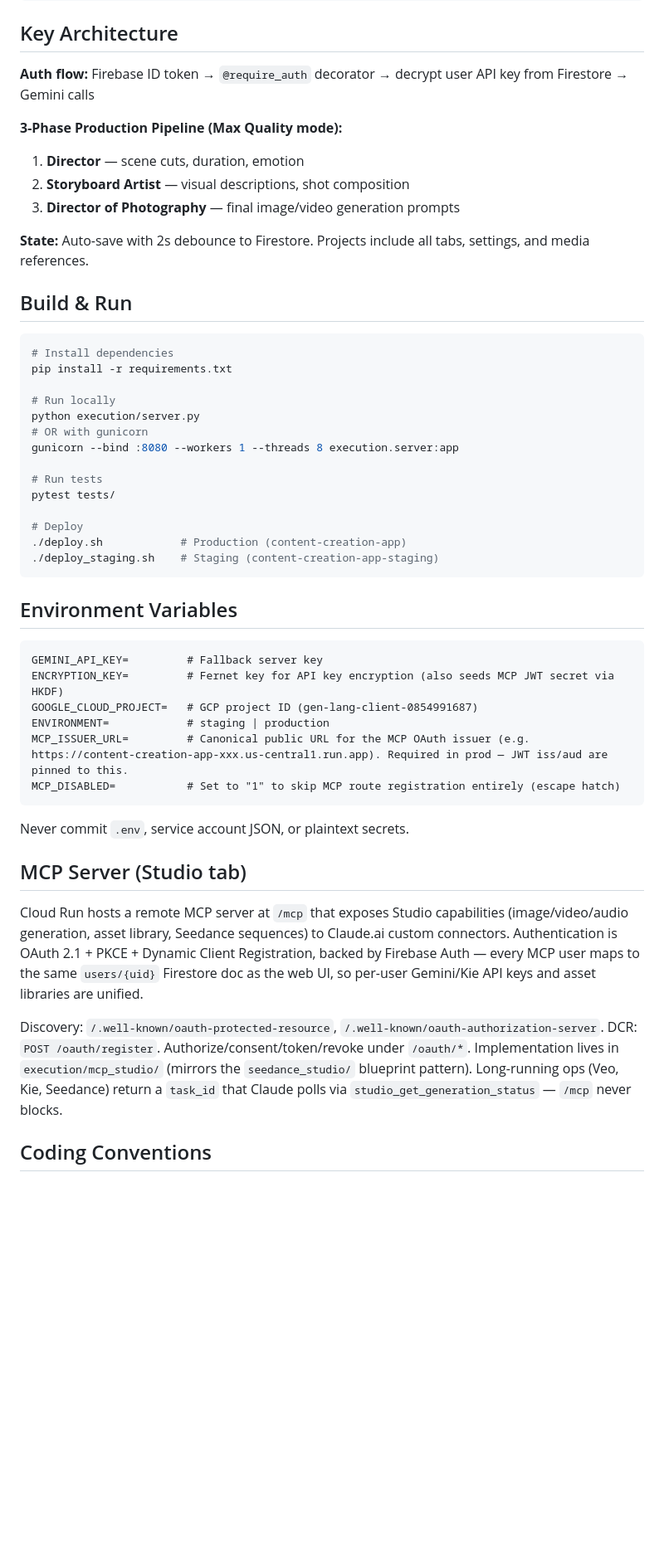
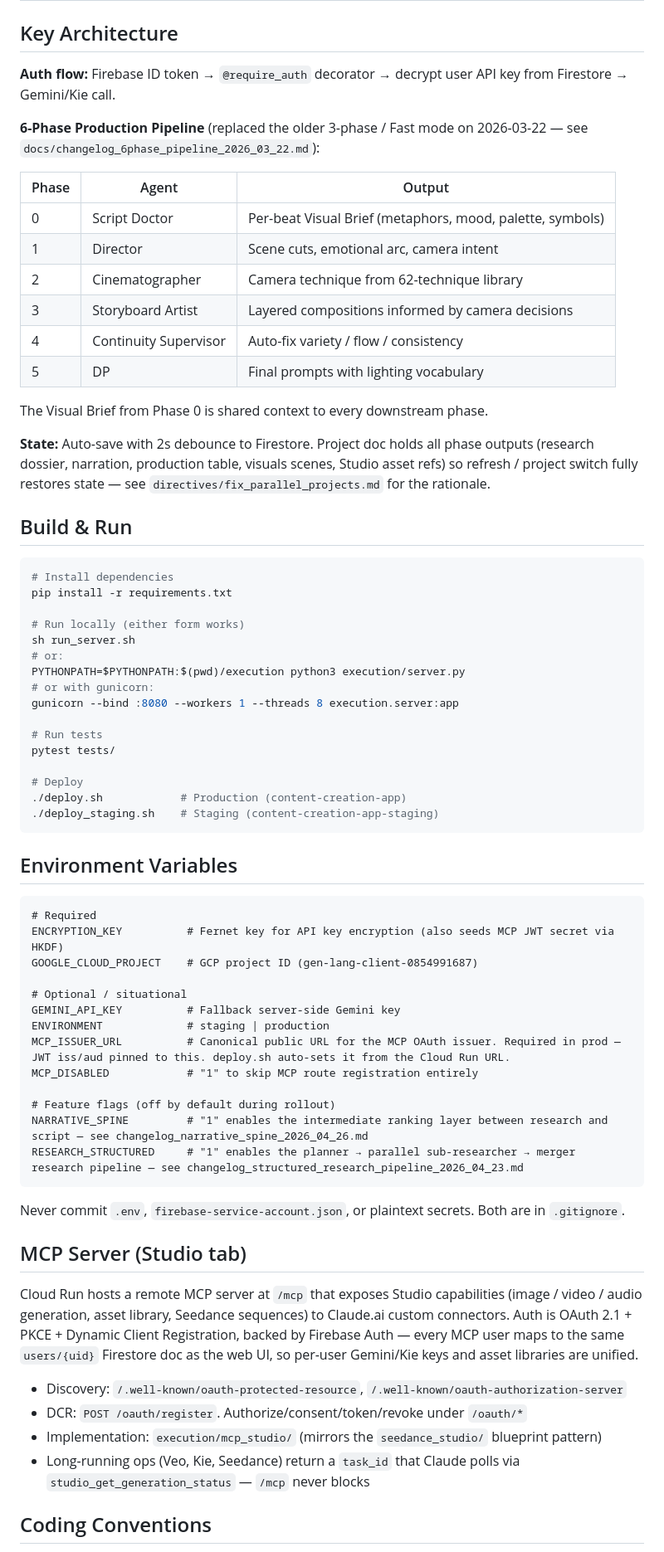
Before and after one commit to Karjan95/YTcontent_creation, a Markdown page: CLAUDE.md, the part around one of its changes. Shown at 83% size. Rendered like a GitHub page; blank space fills up the shorter version.

````diff
--- a/CLAUDE.md
+++ b/CLAUDE.md
@@ -132,14 +67,22 @@ See @deploy.sh and @deploy_staging.sh for Cloud Run deployment.
 
 ## Key Architecture
 
-**Auth flow:** Firebase ID token → `@require_auth` decorator → decrypt user API key from Firestore → Gemini calls
+**Auth flow:** Firebase ID token → `@require_auth` decorator → decrypt user API key from Firestore → Gemini/Kie call.
 
-**3-Phase Production Pipeline (Max Quality mode):**
-1. **Director** — scene cuts, duration, emotion
-2. **Storyboard Artist** — visual descriptions, shot composition
-3. **Director of Photography** — final image/video generation prompts
+**6-Phase Production Pipeline** (replaced the older 3-phase / Fast mode on 2026-03-22 — see `docs/changelog_6phase_pipeline_2026_03_22.md`):
 
-**State:** Auto-save with 2s debounce to Firestore. Projects include all tabs, settings, and media references.
+| Phase | Agent | Output |
+|-------|-------|--------|
+| 0 | Script Doctor | Per-beat Visual Brief (metaphors, mood, palette, symbols) |
+| 1 | Director | Scene cuts, emotional arc, camera intent |
+| 2 | Cinematographer | Camera technique from 62-technique library |
+| 3 | Storyboard Artist | Layered compositions informed by camera decisions |
+| 4 | Continuity Supervisor | Auto-fix variety / flow / consistency |
+| 5 | DP | Final prompts with lighting vocabulary |
+
+The Visual Brief from Phase 0 is shared context to every downstream phase.
+
+**State:** Auto-save with 2s debounce to Firestore. Project doc holds all phase outputs (research dossier, narration, production table, visuals scenes, Studio asset refs) so refresh / project switch fully restores state — see `directives/fix_parallel_projects.md` for the rationale.
 
 ## Build & Run
 
@@ -147,9 +90,11 @@ See @deploy.sh and @deploy_staging.sh for Cloud Run deployment.
 # Install dependencies
 pip install -r requirements.txt
 
-# Run locally
-python execution/server.py
-# OR with gunicorn
+# Run locally (either form works)
+sh run_server.sh
+# or:
+PYTHONPATH=$PYTHONPATH:$(pwd)/execution python3 execution/server.py
+# or with gunicorn:
 gunicorn --bind :8080 --workers 1 --threads 8 execution.server:app
 
 # Run tests
@@ -163,30 +108,31 @@ pytest tests/
 ## Environment Variables
 
 ```
-GEMINI_API_KEY=         # Fallback server key
-ENCRYPTION_KEY=         # Fernet key for API key encryption (also seeds MCP JWT secret via HKDF)
-GOOGLE_CLOUD_PROJECT=   # GCP project ID (gen-lang-client-0854991687)
-ENVIRONMENT=            # staging | production
-MCP_ISSUER_URL=         # Canonical public URL for the MCP OAuth issuer (e.g. https://content-creation-app-xxx.us-central1.run.app). Required in prod — JWT iss/aud are pinned to this.
-MCP_DISABLED=           # Set to "1" to skip MCP route registration entirely (escape hatch)
+# Required
+ENCRYPTION_KEY          # Fernet key for API key encryption (also seeds MCP JWT secret via HKDF)
+GOOGLE_CLOUD_PROJECT    # GCP project ID (gen-lang-client-0854991687)
+
+# Optional / situational
+GEMINI_API_KEY          # Fallback server-side Gemini key
+ENVIRONMENT             # staging | production
+MCP_ISSUER_URL          # Canonical public URL for the MCP OAuth issuer. Required in prod — JWT iss/aud pinned to this. deploy.sh auto-sets it from the Cloud Run URL.
+MCP_DISABLED            # "1" to skip MCP route registration entirely
+
+# Feature flags (off by default during rollout)
+NARRATIVE_SPINE         # "1" enables the intermediate ranking layer between research and script — see changelog_narrative_spine_2026_04_26.md
+RESEARCH_STRUCTURED     # "1" enables the planner → parallel sub-researcher → merger research pipeline — see changelog_structured_research_pipeline_2026_04_23.md
 ```
 
-Never commit `.env`, service account JSON, or plaintext secrets.
+Never commit `.env`, `firebase-service-account.json`, or plaintext secrets. Both are in `.gitignore`.
 
 ## MCP Server (Studio tab)
 
-Cloud Run hosts a remote MCP server at `/mcp` that exposes Studio capabilities
-(image/video/audio generation, asset library, Seedance sequences) to Claude.ai
-custom connectors. Authentication is OAuth 2.1 + PKCE + Dynamic Client
-Registration, backed by Firebase Auth — every MCP user maps to the same
-`users/{uid}` Firestore doc as the web UI, so per-user Gemini/Kie API keys and
-asset libraries are unified.
+Cloud Run hosts a remote MCP server at `/mcp` that exposes Studio capabilities (image / video / audio generation, asset library, Seedance sequences) to Claude.ai custom connectors. Auth is OAuth 2.1 + PKCE + Dynamic Client Registration, backed by Firebase Auth — every MCP user maps to the same `users/{uid}` Firestore doc as the web UI, so per-user Gemini/Kie keys and asset libraries are unified.
 
-Discovery: `/.well-known/oauth-protected-resource`, `/.well-known/oauth-authorization-server`.
-DCR: `POST /oauth/register`. Authorize/consent/token/revoke under `/oauth/*`.
-Implementation lives in `execution/mcp_studio/` (mirrors the `seedance_studio/`
-blueprint pattern). Long-running ops (Veo, Kie, Seedance) return a `task_id`
-that Claude polls via `studio_get_generation_status` — `/mcp` never blocks.
+- Discovery: `/.well-known/oauth-protected-resource`, `/.well-known/oauth-authorization-server`
+- DCR: `POST /oauth/register`. Authorize/consent/token/revoke under `/oauth/*`
+- Implementation: `execution/mcp_studio/` (mirrors the `seedance_studio/` blueprint pattern)
+- Long-running ops (Veo, Kie, Seedance) return a `task_id` that Claude polls via `studio_get_generation_status` — `/mcp` never blocks
 
 ## Coding Conventions
 
````
Also changed, not shown: other parts of CLAUDE.md (+70 -130 lines).
